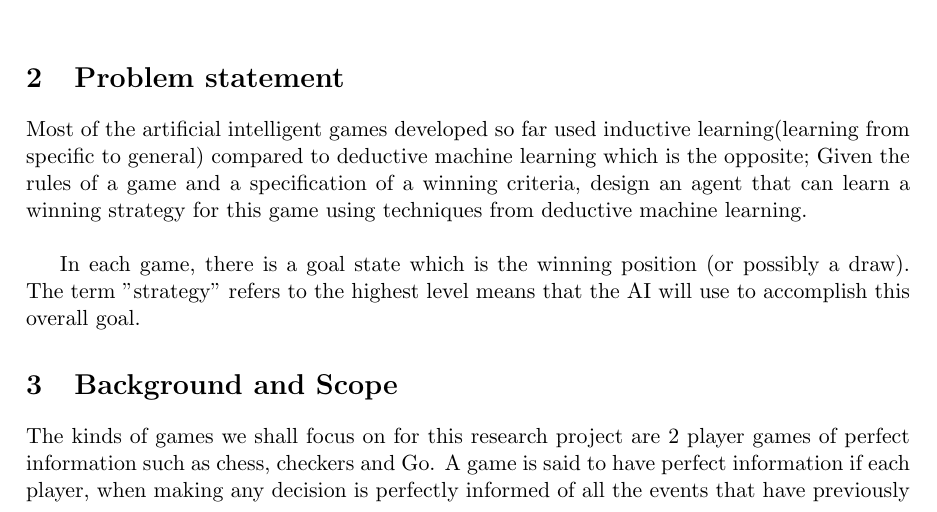
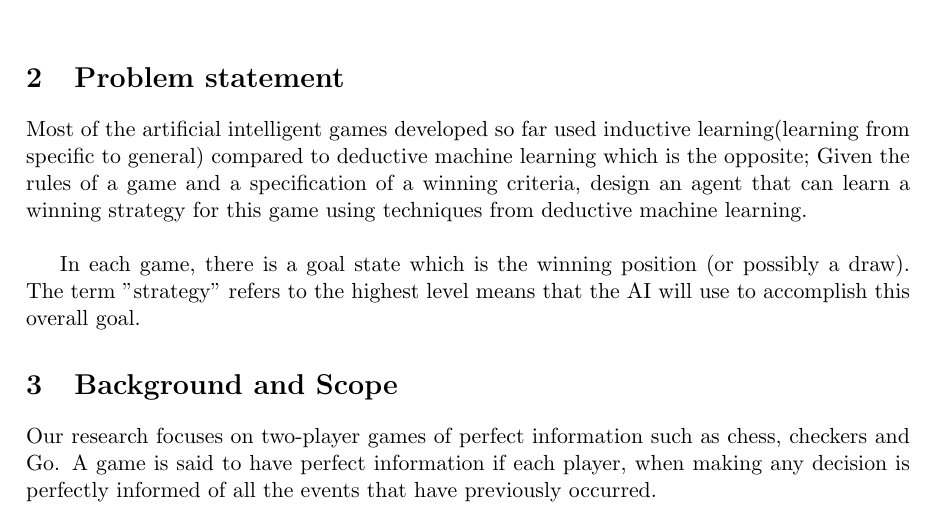
Before and after one commit to ochakasamuel/RESEARCH-PROJECT, a LaTeX document (Concept paper.tex): part of page 1 of 2, cut so that both start at the same text. Compiled offline with pdfLaTeX.

Commit message:
Update Concept paper.tex

```diff
--- a/Concept paper.tex
+++ b/Concept paper.tex
@@ -21,7 +21,7 @@ Most of the artificial intelligent games developed so far used inductive learnin
 
 In each game, there is a goal state which is the winning position (or possibly a draw). The term "strategy" refers to the highest level means that the AI will use to accomplish this overall goal.
 \section{Background and Scope}
-The kinds of games we shall focus on for this research project are 2 player games of perfect information such as chess, checkers and Go. A game is said to have perfect information if each player, when making any decision is perfectly informed of all the events that have previously occurred. \\
+Our research focuses on two-player games of perfect information such as chess, checkers and Go. A game is said to have perfect information if each player, when making any decision is perfectly informed of all the events that have previously occurred. \\
 
 Techniques commonly used to solve games include brute-force methods, the minimax algorithm and minimax with alpha-beta pruning. For simple games such as tic-tac toe, these methods can yield an answer easily. However, in more complicated games, the number of possible solutions are too vast for even computers to brute force and sometimes the search trees are so big that even alpha-beta pruning is not effective. For example, in \cite{Shannon:1950:PCP}, computer scientist Claude Shannon estimated that the number of possible positions in chess exceedded ${10}^{120}$, far greater than the number of atoms in the known universe. In this research project, we hope to explorer more efficient methods.\\
 
```
